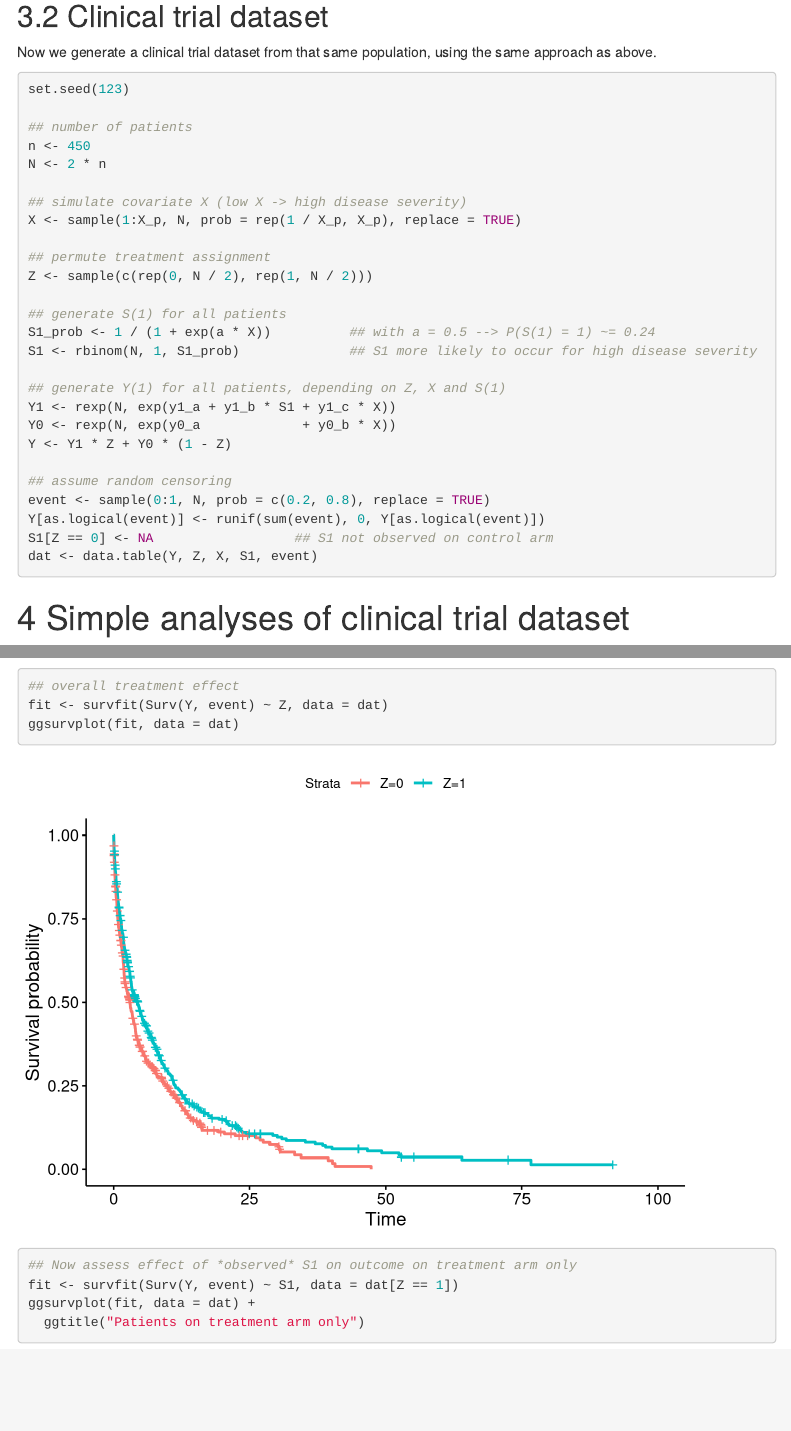
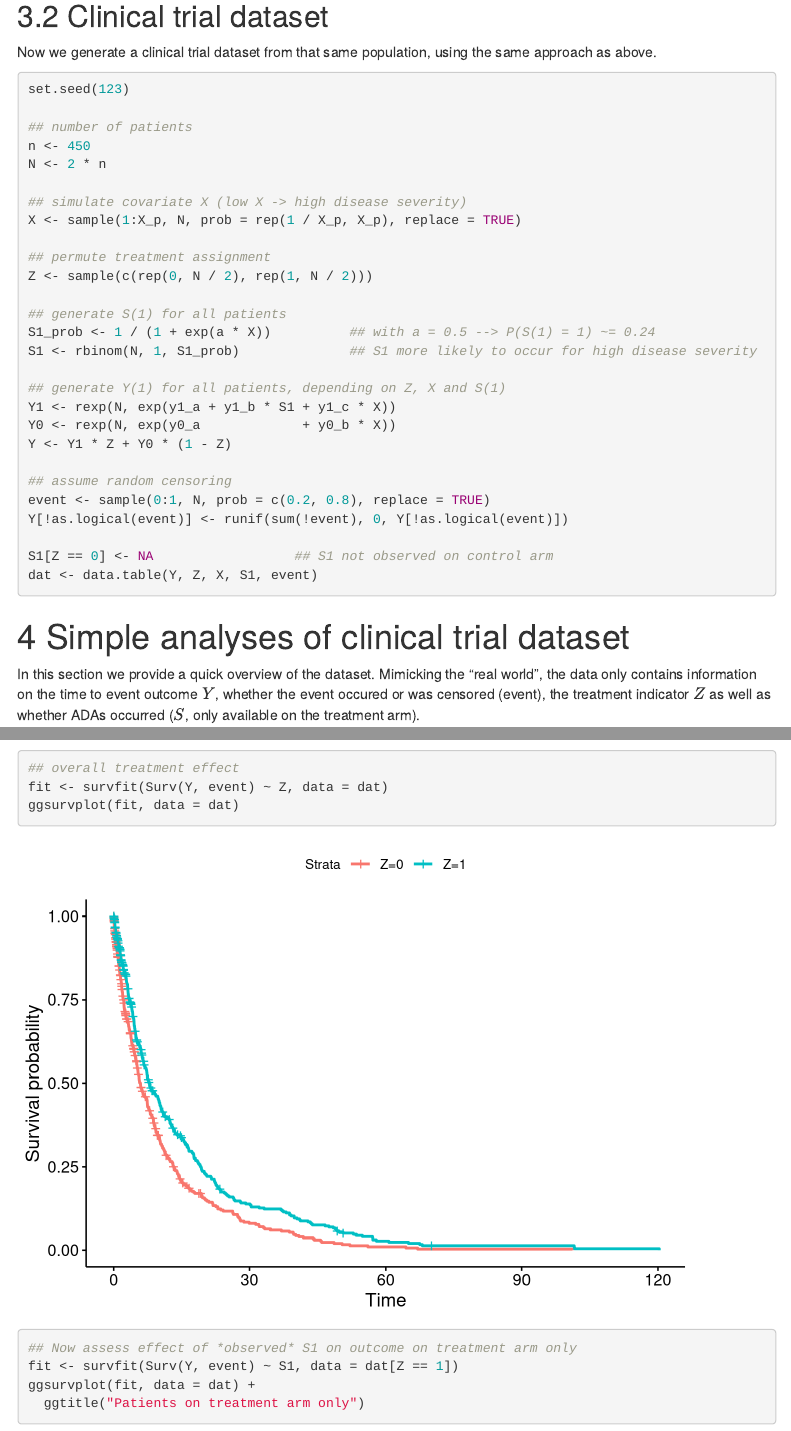
Before and after one commit to oncoestimand/princ_strat_drug_dev, an R Markdown document (princ_strat_example.Rmd): the page in a window 1100 px wide, from 2290 px down, and a second part further down, joined at a grey line. Rendered offline with R 4.5, knitr and Pandoc, with nearby package versions; some code elsewhere in the file could not run offline; menus at the side of the page are left out.

Commit message:
fixed error based on Björn's comment

````diff
--- a/princ_strat_example.Rmd
+++ b/princ_strat_example.Rmd
@@ -168,7 +168,8 @@ Y <- Y1 * Z + Y0 * (1 - Z)
 
 ## assume random censoring
 event <- sample(0:1, N, prob = c(0.2, 0.8), replace = TRUE)
-Y[as.logical(event)] <- runif(sum(event), 0, Y[as.logical(event)])
+Y[!as.logical(event)] <- runif(sum(!event), 0, Y[!as.logical(event)])
+
 S1[Z == 0] <- NA                  ## S1 not observed on control arm
 dat <- data.table(Y, Z, X, S1, event)
 ```
````
Also changed, not shown: README.html, README.md, princ_strat_example.html, princ_strat_example.md, 6 other files.
